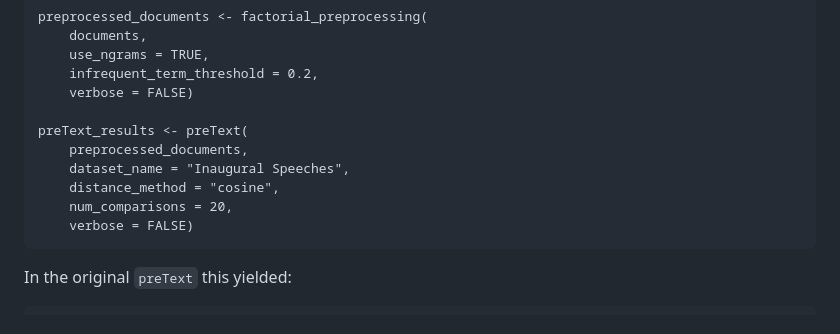
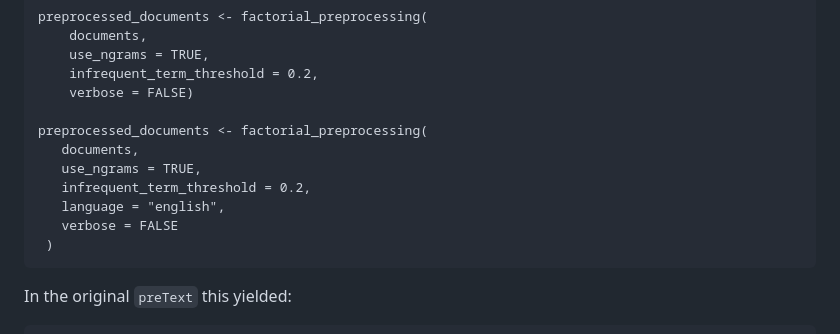
Before and after one commit to ArthurSpirling/preText2, a Markdown page: README.md, the part around the change. GitHub-like rendering.

````diff
--- a/README.md
+++ b/README.md
@@ -81,12 +81,13 @@ preprocessed_documents <- factorial_preprocessing(
     infrequent_term_threshold = 0.2,
     verbose = FALSE)
 
-preText_results <- preText(
-    preprocessed_documents,
-    dataset_name = "Inaugural Speeches",
-    distance_method = "cosine",
-    num_comparisons = 20,
-    verbose = FALSE)
+preprocessed_documents <- factorial_preprocessing(
+   documents,
+   use_ngrams = TRUE,
+   infrequent_term_threshold = 0.2,
+   language = "english",
+   verbose = FALSE
+ )
 ```
 
 In the original `preText` this yielded:
````
